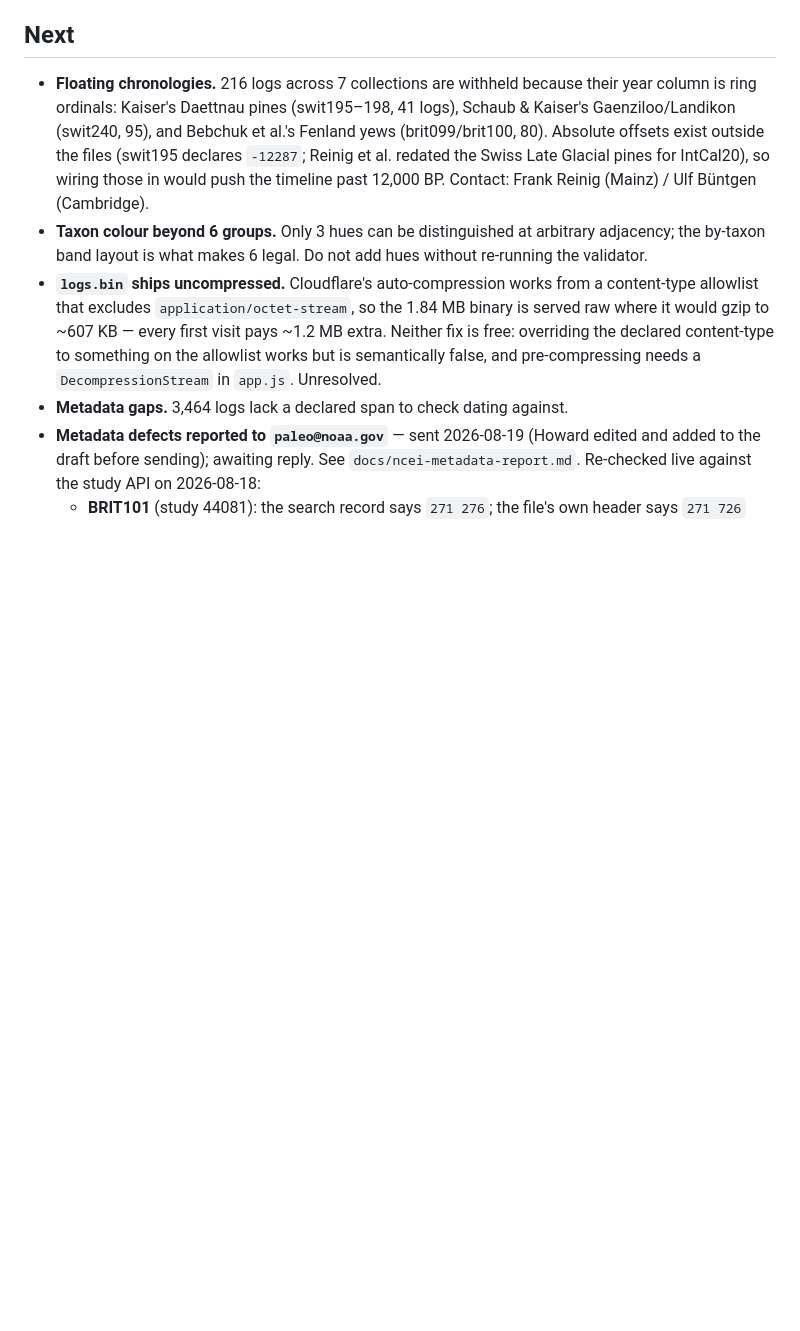
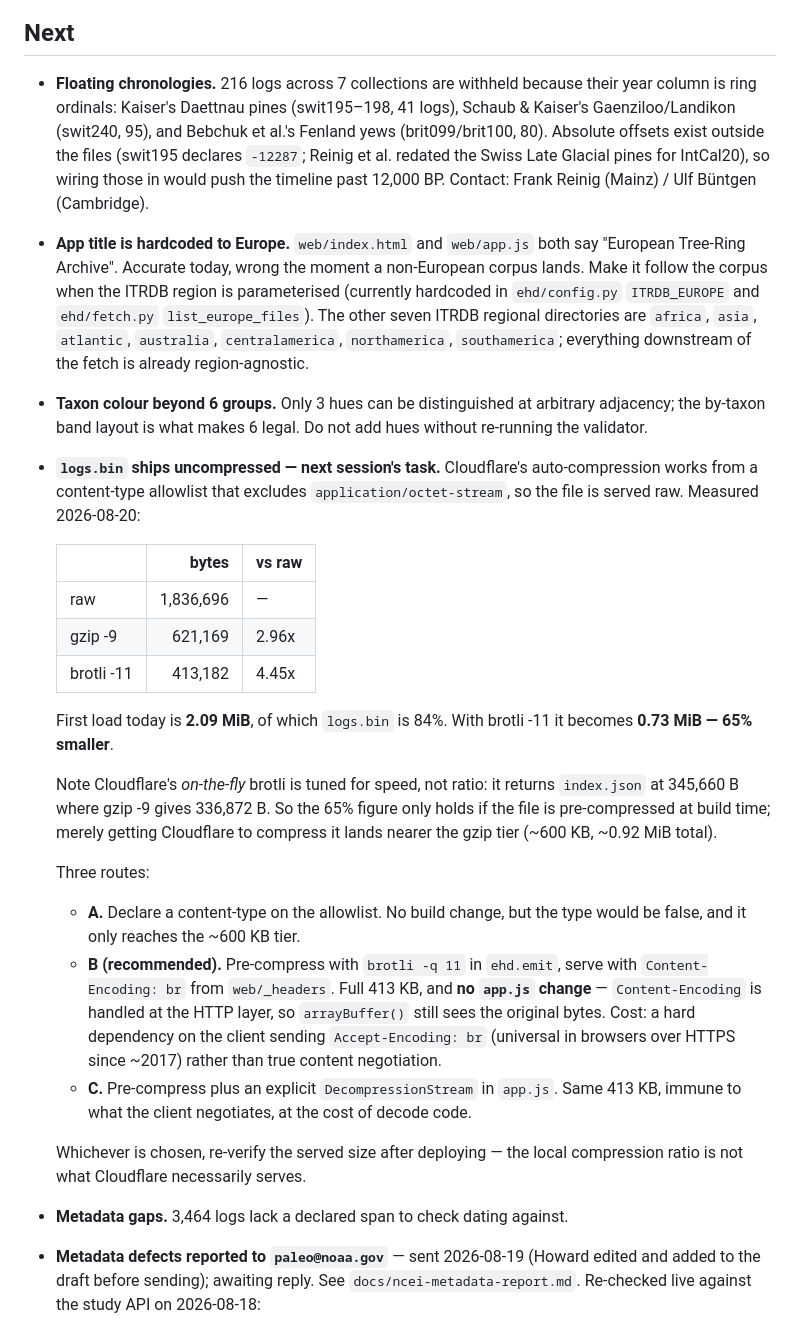
Before and after one commit to HowardALandman/TreeRings, a Markdown page: HANDOFF.md, the part around the change. Rendered like a GitHub page; blank space fills up the shorter version.

Commit message:
Record the logs.bin compression measurements and the Europe-hardcoding
Captures the measured compression ratios so the next session does not
re-derive them, including the finding that Cloudflare's on-the-fly
brotli is worse than its gzip -- their dynamic compression is tuned for
speed, so the full 4.45x only comes from pre-compressing at build time.

Also notes that the app's title is hardcoded to Europe in two files,
which becomes wrong as soon as a non-European corpus is added, and
records where the region is currently pinned.

Co-Authored-By: Claude Opus 5 <noreply@anthropic.com>

```diff
--- a/HANDOFF.md
+++ b/HANDOFF.md
@@ -142,15 +142,49 @@ the classic overlapping-chronology ladder and the most legible entry point.
   files (swit195 declares `-12287`; Reinig et al. redated the Swiss Late Glacial
   pines for IntCal20), so wiring those in would push the timeline past 12,000
   BP. Contact: Frank Reinig (Mainz) / Ulf Büntgen (Cambridge).
+- **App title is hardcoded to Europe.** `web/index.html` and `web/app.js` both
+  say "European Tree-Ring Archive". Accurate today, wrong the moment a
+  non-European corpus lands. Make it follow the corpus when the ITRDB region is
+  parameterised (currently hardcoded in `ehd/config.py` `ITRDB_EUROPE` and
+  `ehd/fetch.py` `list_europe_files`). The other seven ITRDB regional directories
+  are `africa`, `asia`, `atlantic`, `australia`, `centralamerica`, `northamerica`,
+  `southamerica`; everything downstream of the fetch is already region-agnostic.
+
 - **Taxon colour beyond 6 groups.** Only 3 hues can be distinguished at
   arbitrary adjacency; the by-taxon band layout is what makes 6 legal. Do not
   add hues without re-running the validator.
-- **`logs.bin` ships uncompressed.** Cloudflare's auto-compression works from a
-  content-type allowlist that excludes `application/octet-stream`, so the 1.84 MB
-  binary is served raw where it would gzip to ~607 KB — every first visit pays
-  ~1.2 MB extra. Neither fix is free: overriding the declared content-type to
-  something on the allowlist works but is semantically false, and pre-compressing
-  needs a `DecompressionStream` in `app.js`. Unresolved.
+- **`logs.bin` ships uncompressed — next session's task.** Cloudflare's
+  auto-compression works from a content-type allowlist that excludes
+  `application/octet-stream`, so the file is served raw. Measured 2026-08-20:
+
+  | | bytes | vs raw |
+  |---|---:|---|
+  | raw | 1,836,696 | — |
+  | gzip -9 | 621,169 | 2.96x |
+  | brotli -11 | 413,182 | 4.45x |
+
+  First load today is **2.09 MiB**, of which `logs.bin` is 84%. With brotli -11 it
+  becomes **0.73 MiB — 65% smaller**.
+
+  Note Cloudflare's *on-the-fly* brotli is tuned for speed, not ratio: it returns
+  `index.json` at 345,660 B where gzip -9 gives 336,872 B. So the 65% figure only
+  holds if the file is pre-compressed at build time; merely getting Cloudflare to
+  compress it lands nearer the gzip tier (~600 KB, ~0.92 MiB total).
+
+  Three routes:
+  - **A.** Declare a content-type on the allowlist. No build change, but the type
+    would be false, and it only reaches the ~600 KB tier.
+  - **B (recommended).** Pre-compress with `brotli -q 11` in `ehd.emit`, serve with
+    `Content-Encoding: br` from `web/_headers`. Full 413 KB, and **no `app.js`
+    change** — `Content-Encoding` is handled at the HTTP layer, so `arrayBuffer()`
+    still sees the original bytes. Cost: a hard dependency on the client sending
+    `Accept-Encoding: br` (universal in browsers over HTTPS since ~2017) rather
+    than true content negotiation.
+  - **C.** Pre-compress plus an explicit `DecompressionStream` in `app.js`. Same
+    413 KB, immune to what the client negotiates, at the cost of decode code.
+
+  Whichever is chosen, re-verify the served size after deploying — the local
+  compression ratio is not what Cloudflare necessarily serves.
 - **Metadata gaps.** 3,464 logs lack a declared span to check dating against.
 - **Metadata defects reported to `paleo@noaa.gov`** — sent 2026-08-19 (Howard
   edited and added to the draft before sending); awaiting reply. See
```
